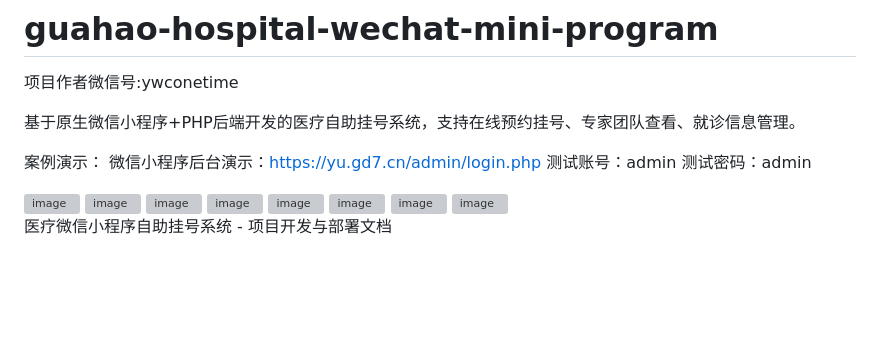
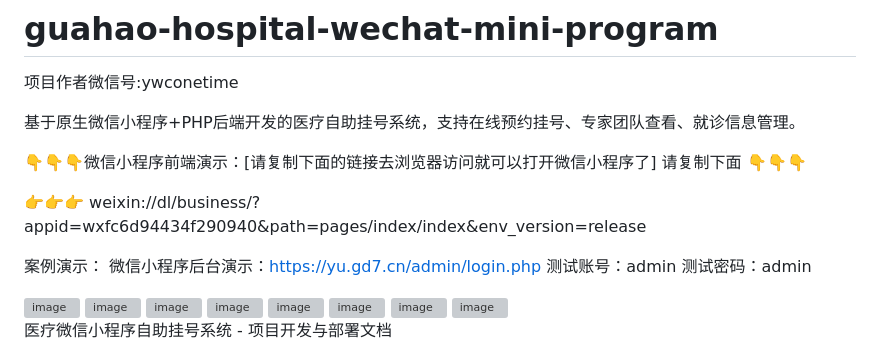
Before and after one commit to ywconetime/guahao-hospital-wechat-mini-program, a Markdown page: README.md, the part around the change. Rendered like a GitHub page; blank space fills up the shorter version; grey boxes are pictures that could not be loaded.

Commit message:
Update README with WeChat Mini Program links
Added links for WeChat Mini Program demonstration and admin login.

```diff
--- a/README.md
+++ b/README.md
@@ -3,6 +3,9 @@
 
 基于原生微信小程序+PHP后端开发的医疗自助挂号系统，支持在线预约挂号、专家团队查看、就诊信息管理。
 
+👇👇👇微信小程序前端演示：[请复制下面的链接去浏览器访问就可以打开微信小程序了] 请复制下面 👇👇👇
+
+👉👉👉 weixin://dl/business/?appid=wxfc6d94434f290940&path=pages/index/index&env_version=release
 
 案例演示：
 微信小程序后台演示：https://yu.gd7.cn/admin/login.php
```
